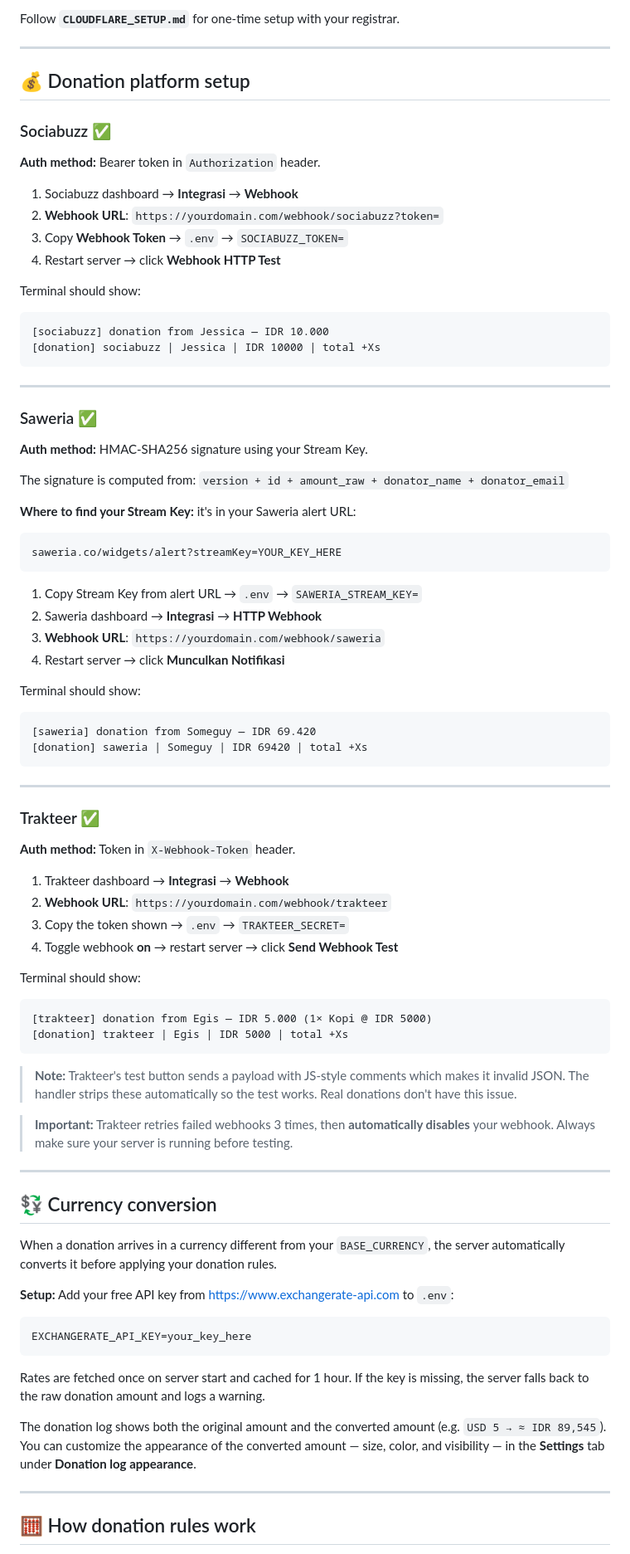
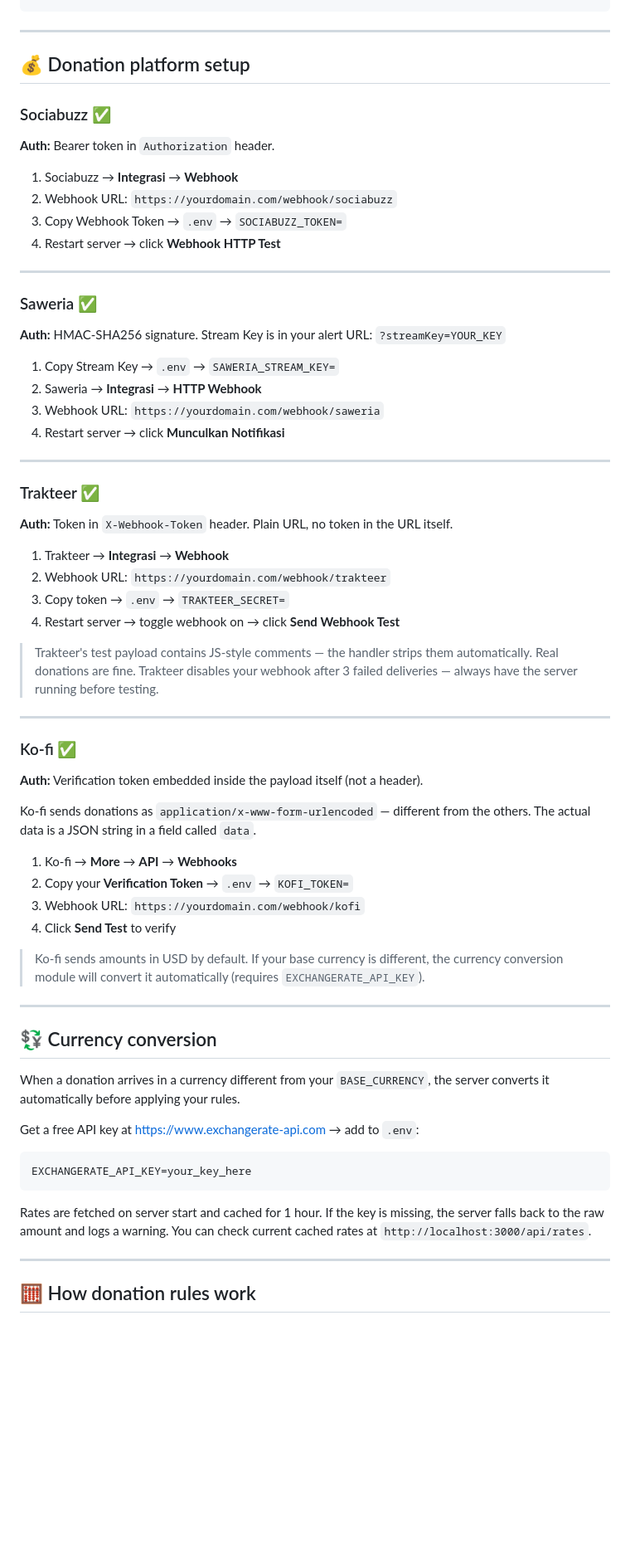
Before and after one commit to ItsRickyBoi/SUBATHONAPP, a Markdown page: README.md, the part around one of its changes. Shown at 83% size. Rendered like a GitHub page; blank space fills up the shorter version.

````diff
--- a/README.md
+++ b/README.md
@@ -178,85 +158,67 @@ https://subathon.yourdomain.com/webhook/trakteer
 ```
-
-Follow **`CLOUDFLARE_SETUP.md`** for one-time setup with your registrar.
 
 ---
 
 ## 💰 Donation platform setup
 
 ### Sociabuzz ✅
+**Auth:** Bearer token in `Authorization` header.
 
-**Auth method:** Bearer token in `Authorization` header.
-
-1. Sociabuzz dashboard → **Integrasi** → **Webhook**
-2. **Webhook URL**: `https://yourdomain.com/webhook/sociabuzz?token=`
-3. Copy **Webhook Token** → `.env` → `SOCIABUZZ_TOKEN=`
+1. Sociabuzz → **Integrasi** → **Webhook**
+2. Webhook URL: `https://yourdomain.com/webhook/sociabuzz`
+3. Copy Webhook Token → `.env` → `SOCIABUZZ_TOKEN=`
 4. Restart server → click **Webhook HTTP Test**
-
-Terminal should show:
-```
-[sociabuzz] donation from Jessica — IDR 10.000
-[donation] sociabuzz | Jessica | IDR 10000 | total +Xs
-```
 
 ---
 
 ### Saweria ✅
+**Auth:** HMAC-SHA256 signature. Stream Key is in your alert URL: `?streamKey=YOUR_KEY`
 
-**Auth method:** HMAC-SHA256 signature using your Stream Key.
-
-The signature is computed from: `version + id + amount_raw + donator_name + donator_email`
-
-**Where to find your Stream Key:** it's in your Saweria alert URL:
-```
-saweria.co/widgets/alert?streamKey=YOUR_KEY_HERE
-```
-
-1. Copy Stream Key from alert URL → `.env` → `SAWERIA_STREAM_KEY=`
-2. Saweria dashboard → **Integrasi** → **HTTP Webhook**
-3. **Webhook URL**: `https://yourdomain.com/webhook/saweria`
+1. Copy Stream Key → `.env` → `SAWERIA_STREAM_KEY=`
+2. Saweria → **Integrasi** → **HTTP Webhook**
+3. Webhook URL: `https://yourdomain.com/webhook/saweria`
 4. Restart server → click **Munculkan Notifikasi**
-
-Terminal should show:
-```
-[saweria] donation from Someguy — IDR 69.420
-[donation] saweria | Someguy | IDR 69420 | total +Xs
-```
 
 ---
 
 ### Trakteer ✅
+**Auth:** Token in `X-Webhook-Token` header. Plain URL, no token in the URL itself.
 
-**Auth method:** Token in `X-Webhook-Token` header.
+1. Trakteer → **Integrasi** → **Webhook**
+2. Webhook URL: `https://yourdomain.com/webhook/trakteer`
+3. Copy token → `.env` → `TRAKTEER_SECRET=`
+4. Restart server → toggle webhook on → click **Send Webhook Test**
 
-1. Trakteer dashboard → **Integrasi** → **Webhook**
-2. **Webhook URL**: `https://yourdomain.com/webhook/trakteer`
-3. Copy the token shown → `.env` → `TRAKTEER_SECRET=`
-4. Toggle webhook **on** → restart server → click **Send Webhook Test**
+> Trakteer's test payload contains JS-style comments — the handler strips them automatically. Real donations are fine.
+> Trakteer disables your webhook after 3 failed deliveries — always have the server running before testing.
 
-Terminal should show:
-```
-[trakteer] donation from Egis — IDR 5.000 (1× Kopi @ IDR 5000)
-[donation] trakteer | Egis | IDR 5000 | total +Xs
-```
+---
 
-> **Note:** Trakteer's test button sends a payload with JS-style comments which makes it invalid JSON. The handler strips these automatically so the test works. Real donations don't have this issue.
+### Ko-fi ✅
+**Auth:** Verification token embedded inside the payload itself (not a header).
 
-> **Important:** Trakteer retries failed webhooks 3 times, then **automatically disables** your webhook. Always make sure your server is running before testing.
+Ko-fi sends donations as `application/x-www-form-urlencoded` — different from the others.
+The actual data is a JSON string in a field called `data`.
+
+1. Ko-fi → **More** → **API** → **Webhooks**
+2. Copy your **Verification Token** → `.env` → `KOFI_TOKEN=`
+3. Webhook URL: `https://yourdomain.com/webhook/kofi`
+4. Click **Send Test** to verify
+
+> Ko-fi sends amounts in USD by default. If your base currency is different, the currency conversion module will convert it automatically (requires `EXCHANGERATE_API_KEY`).
 
 ---
 
 ## 💱 Currency conversion
 
-When a donation arrives in a currency different from your `BASE_CURRENCY`, the server automatically converts it before applying your donation rules.
+When a donation arrives in a currency different from your `BASE_CURRENCY`, the server converts it automatically before applying your rules.
 
-**Setup:** Add your free API key from https://www.exchangerate-api.com to `.env`:
+Get a free API key at https://www.exchangerate-api.com → add to `.env`:
 ```
 EXCHANGERATE_API_KEY=your_key_here
 ```
 
-Rates are fetched once on server start and cached for 1 hour. If the key is missing, the server falls back to the raw donation amount and logs a warning.
-
-The donation log shows both the original amount and the converted amount (e.g. `USD 5 → ≈ IDR 89,545`). You can customize the appearance of the converted amount — size, color, and visibility — in the **Settings** tab under **Donation log appearance**.
+Rates are fetched on server start and cached for 1 hour. If the key is missing, the server falls back to the raw amount and logs a warning. You can check current cached rates at `http://localhost:3000/api/rates`.
 
 ---
 
````
Also changed, not shown: other parts of README.md (+91 -87 lines).
